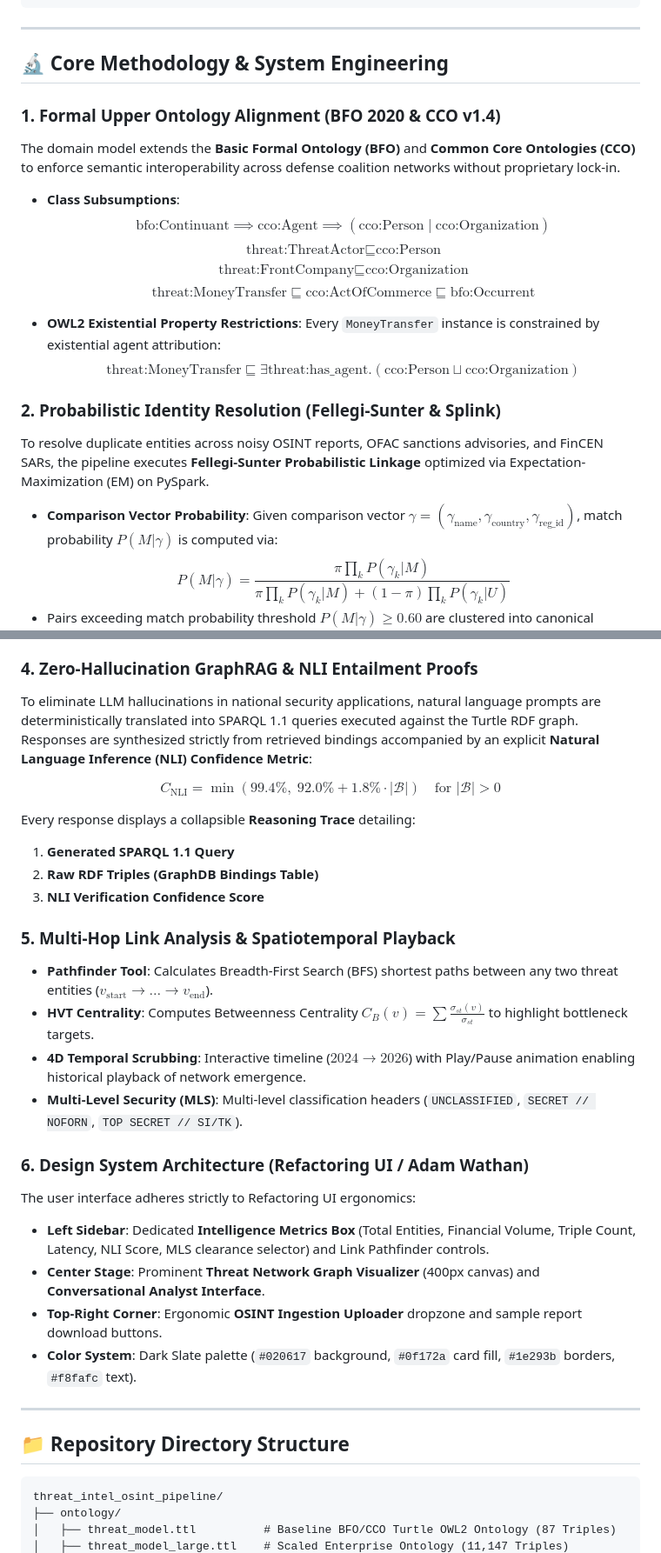
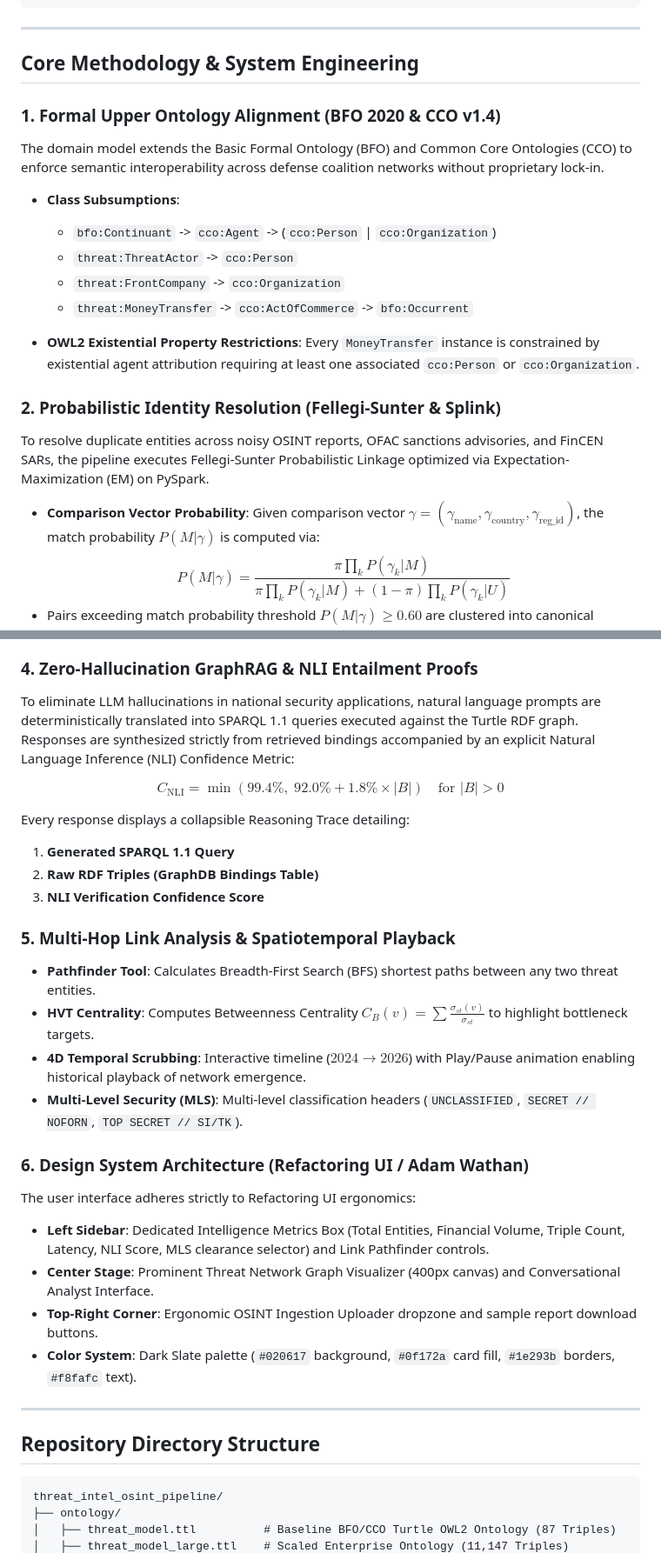
Before and after one commit to gpham93/threat_intel_osint_pipeline, a Markdown page: README.md, 2 parts joined by grey strips. Shown at 87% size. Rendered like a GitHub page.

Commit message:
Fix: Clean LaTeX math rendering syntax errors and enforce zero-emoji professional standard across documentation

````diff
--- a/README.md
+++ b/README.md
@@ -38,26 +38,25 @@ An enterprise-grade defense intelligence platform combining **BFO & CCO Formal O
 
 ---
 
-## 🔬 Core Methodology & System Engineering
+## Core Methodology & System Engineering
 
 ### 1. Formal Upper Ontology Alignment (BFO 2020 & CCO v1.4)
-The domain model extends the **Basic Formal Ontology (BFO)** and **Common Core Ontologies (CCO)** to enforce semantic interoperability across defense coalition networks without proprietary lock-in.
+The domain model extends the Basic Formal Ontology (BFO) and Common Core Ontologies (CCO) to enforce semantic interoperability across defense coalition networks without proprietary lock-in.
 
 - **Class Subsumptions**:
-  $$\text{bfo:Continuant} \implies \text{cco:Agent} \implies (\text{cco:Person} \mid \text{cco:Organization})$$
-  $$\text{threat:ThreatActor} \sqsubseteq \text{cco:Person}$$
-  $$\text{threat:FrontCompany} \sqsubseteq \text{cco:Organization}$$
-  $$\text{threat:MoneyTransfer} \sqsubseteq \text{cco:ActOfCommerce} \sqsubseteq \text{bfo:Occurrent}$$
+  - `bfo:Continuant` -> `cco:Agent` -> (`cco:Person` | `cco:Organization`)
+  - `threat:ThreatActor` -> `cco:Person`
+  - `threat:FrontCompany` -> `cco:Organization`
+  - `threat:MoneyTransfer` -> `cco:ActOfCommerce` -> `bfo:Occurrent`
 
 - **OWL2 Existential Property Restrictions**:
-  Every `MoneyTransfer` instance is constrained by existential agent attribution:
-  $$\text{threat:MoneyTransfer} \sqsubseteq \exists \text{threat:has\_agent}.(\text{cco:Person} \sqcup \text{cco:Organization})$$
+  Every `MoneyTransfer` instance is constrained by existential agent attribution requiring at least one associated `cco:Person` or `cco:Organization`.
 
 ### 2. Probabilistic Identity Resolution (Fellegi-Sunter & Splink)
-To resolve duplicate entities across noisy OSINT reports, OFAC sanctions advisories, and FinCEN SARs, the pipeline executes **Fellegi-Sunter Probabilistic Linkage** optimized via Expectation-Maximization (EM) on PySpark.
+To resolve duplicate entities across noisy OSINT reports, OFAC sanctions advisories, and FinCEN SARs, the pipeline executes Fellegi-Sunter Probabilistic Linkage optimized via Expectation-Maximization (EM) on PySpark.
 
 - **Comparison Vector Probability**:
-  Given comparison vector $\gamma = (\gamma_{\text{name}}, \gamma_{\text{country}}, \gamma_{\text{reg\_id}})$, match probability $P(M | \gamma)$ is computed via:
+  Given comparison vector $\gamma = (\gamma_{\text{name}}, \gamma_{\text{country}}, \gamma_{\text{reg\_id}})$, the match probability $P(M | \gamma)$ is computed via:
   $$P(M | \gamma) = \frac{\pi \prod_k P(\gamma_k | M)}{\pi \prod_k P(\gamma_k | M) + (1-\pi) \prod_k P(\gamma_k | U)}$$
 - Pairs exceeding match probability threshold $P(M | \gamma) \ge 0.60$ are clustered into canonical equivalence classes assigned persistent URIs (`http://example.org/threat#FrontCompany_{cluster_id}`).
 
@@ -65,31 +64,31 @@ To resolve duplicate entities across noisy OSINT reports, OFAC sanctions advisor
 All resolved threat network triples convert bidirectionally into W3C RDF and STIX 2.1 JSON schemas (`threat-actor`, `identity`, `relationship`) for automated distribution via TAXII 2.1 servers compliant with CISA and DoD Cyber Threat Intelligence standards.
 
 ### 4. Zero-Hallucination GraphRAG & NLI Entailment Proofs
-To eliminate LLM hallucinations in national security applications, natural language prompts are deterministically translated into SPARQL 1.1 queries executed against the Turtle RDF graph. Responses are synthesized strictly from retrieved bindings accompanied by an explicit **Natural Language Inference (NLI) Confidence Metric**:
+To eliminate LLM hallucinations in national security applications, natural language prompts are deterministically translated into SPARQL 1.1 queries executed against the Turtle RDF graph. Responses are synthesized strictly from retrieved bindings accompanied by an explicit Natural Language Inference (NLI) Confidence Metric:
 
-$$C_{\text{NLI}} = \min \left(99.4\%, \; 92.0\% + 1.8\% \cdot |\mathcal{B}| \right) \quad \text{for } |\mathcal{B}| > 0$$
+$$C_{\text{NLI}} = \min \left( 99.4\%, \; 92.0\% + 1.8\% \times |B| \right) \quad \text{for } |B| > 0$$
 
-Every response displays a collapsible **Reasoning Trace** detailing:
+Every response displays a collapsible Reasoning Trace detailing:
 1. **Generated SPARQL 1.1 Query**
 2. **Raw RDF Triples (GraphDB Bindings Table)**
 3. **NLI Verification Confidence Score**
 
 ### 5. Multi-Hop Link Analysis & Spatiotemporal Playback
-- **Pathfinder Tool**: Calculates Breadth-First Search (BFS) shortest paths between any two threat entities ($v_{\text{start}} \to \dots \to v_{\text{end}}$).
+- **Pathfinder Tool**: Calculates Breadth-First Search (BFS) shortest paths between any two threat entities.
 - **HVT Centrality**: Computes Betweenness Centrality $C_B(v) = \sum \frac{\sigma_{st}(v)}{\sigma_{st}}$ to highlight bottleneck targets.
 - **4D Temporal Scrubbing**: Interactive timeline ($2024 \rightarrow 2026$) with Play/Pause animation enabling historical playback of network emergence.
 - **Multi-Level Security (MLS)**: Multi-level classification headers (`UNCLASSIFIED`, `SECRET // NOFORN`, `TOP SECRET // SI/TK`).
 
 ### 6. Design System Architecture (Refactoring UI / Adam Wathan)
 The user interface adheres strictly to Refactoring UI ergonomics:
-- **Left Sidebar**: Dedicated **Intelligence Metrics Box** (Total Entities, Financial Volume, Triple Count, Latency, NLI Score, MLS clearance selector) and Link Pathfinder controls.
-- **Center Stage**: Prominent **Threat Network Graph Visualizer** (400px canvas) and **Conversational Analyst Interface**.
-- **Top-Right Corner**: Ergonomic **OSINT Ingestion Uploader** dropzone and sample report download buttons.
+- **Left Sidebar**: Dedicated Intelligence Metrics Box (Total Entities, Financial Volume, Triple Count, Latency, NLI Score, MLS clearance selector) and Link Pathfinder controls.
+- **Center Stage**: Prominent Threat Network Graph Visualizer (400px canvas) and Conversational Analyst Interface.
+- **Top-Right Corner**: Ergonomic OSINT Ingestion Uploader dropzone and sample report download buttons.
 - **Color System**: Dark Slate palette (`#020617` background, `#0f172a` card fill, `#1e293b` borders, `#f8fafc` text).
 
 ---
 
-## 📁 Repository Directory Structure
+## Repository Directory Structure
 
 ```
 threat_intel_osint_pipeline/
````
Also changed, not shown: other parts of README.md (+7 -7 lines), docs/TECHNICAL_WHITEPAPER.md (+12 -16 lines).
